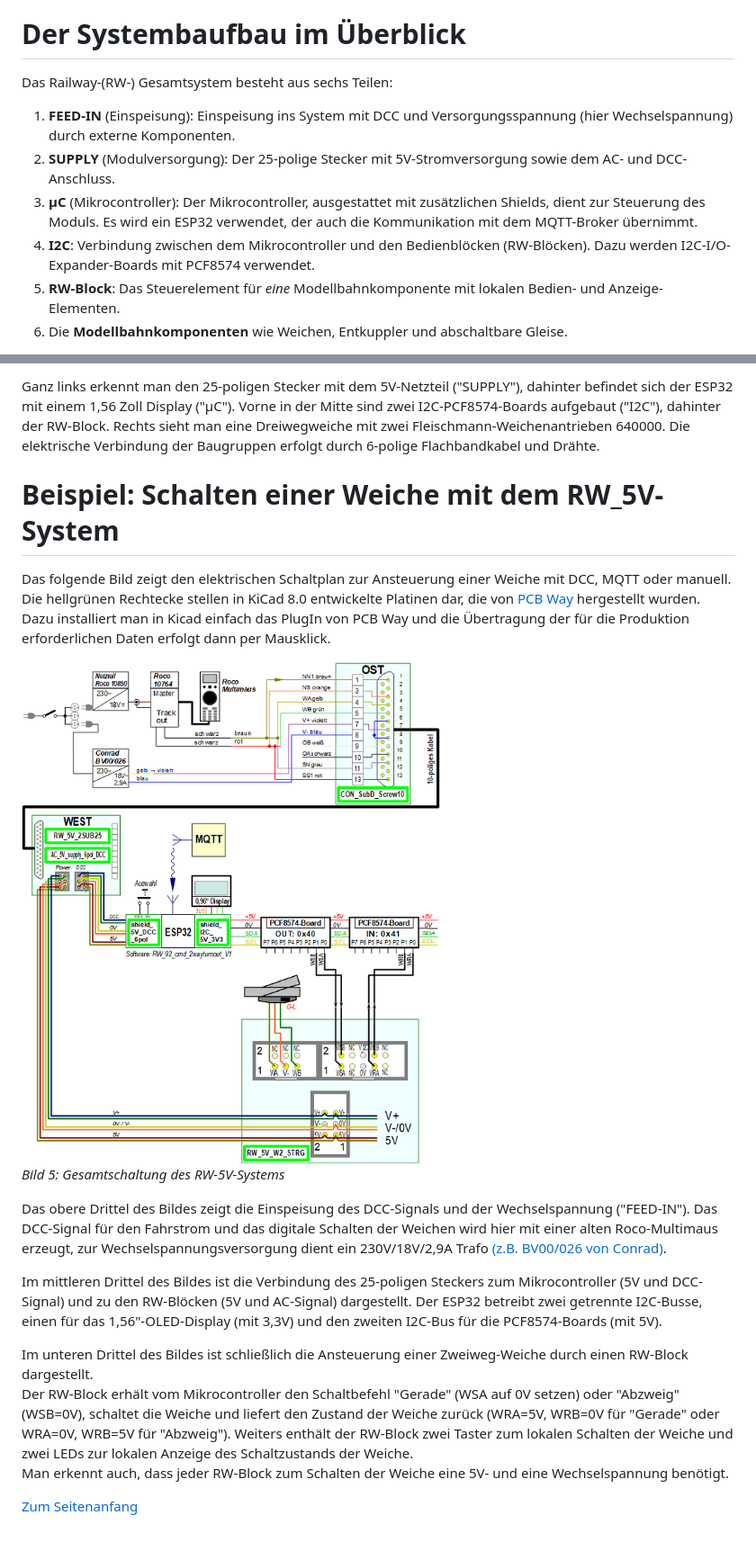
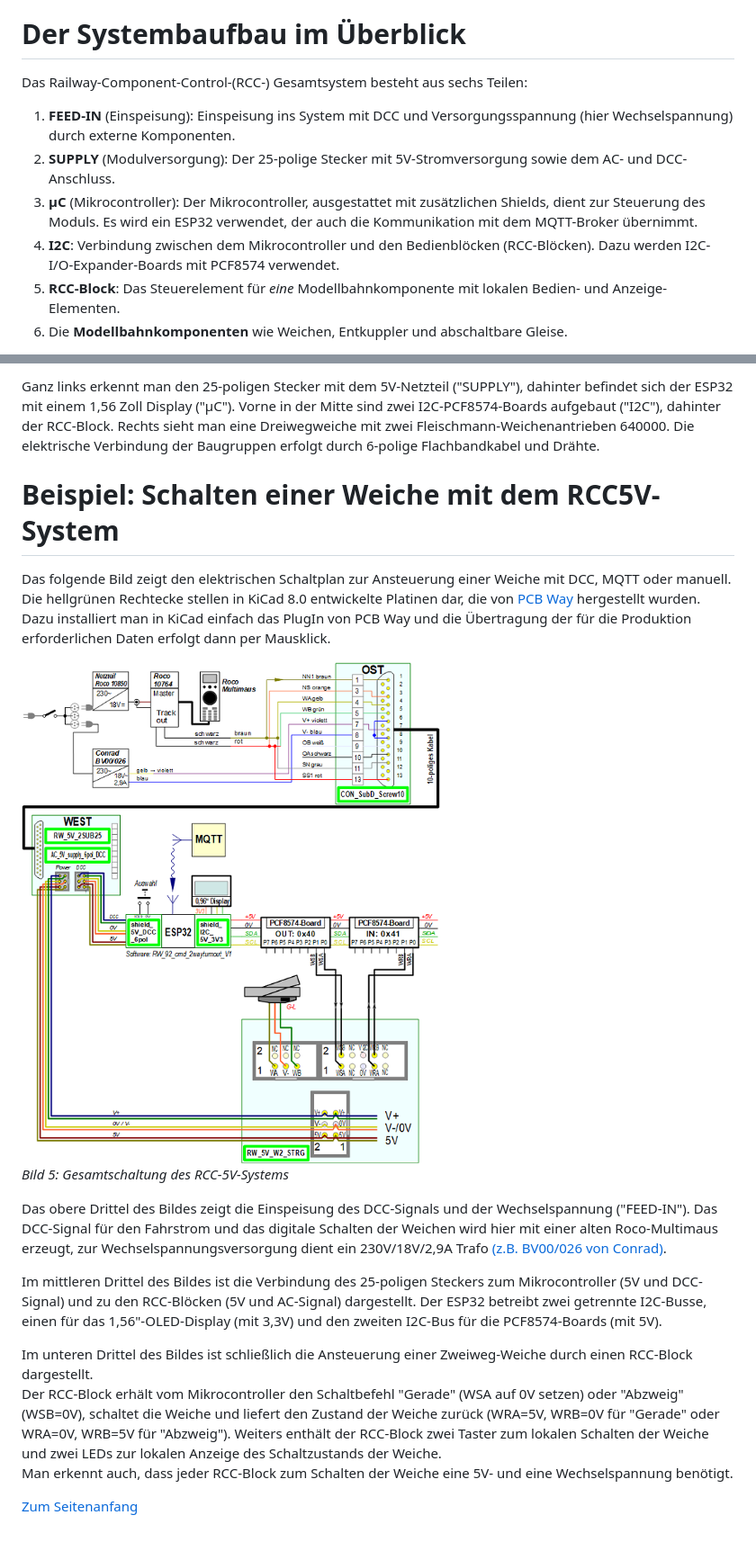
Before and after one commit to khartinger/RCC5V, a Markdown page: LIESMICH.md, 2 parts joined by grey strips. Shown at 90% size. Drawn GitHub-style.

```diff
--- a/LIESMICH.md
+++ b/LIESMICH.md
@@ -30,11 +30,11 @@ Nachteile dieser Variante sind, dass es keine R&uuml;ckmeldung bez&uuml;glich de
 Die hier vorgestellte, kosteng&uuml;nstige L&ouml;sung erm&ouml;glicht das Schalten von Modellbahnkomponenten auf m&ouml;glichst viele Arten (per Hand oder &uuml;ber DCC oder &uuml;ber WLAN mit MQTT-Befehlen). In der Standardausf&uuml;hrung sind bis zu 32 digitale Aus- und Eing&auml;nge vorhanden, sodass maximal 16 Zweiwegweichen oder 10 Dreiwegweichen etc. angesteuert werden k&ouml;nnen. Diese Anzahl ist im Normalfall f&uuml;r Module ausreichend.
 
 # Der Systembaufbau im &Uuml;berblick
-Das Railway-(RW-) Gesamtsystem besteht aus sechs Teilen:
+Das Railway-Component-Control-(RCC-) Gesamtsystem besteht aus sechs Teilen:
 1. __FEED-IN__ (Einspeisung): Einspeisung ins System mit DCC und Versorgungsspannung (hier Wechselspannung) durch externe Komponenten.
 2. __SUPPLY__ (Modulversorgung): Der 25-polige Stecker mit 5V-Stromversorgung sowie dem AC- und DCC-Anschluss.
 3. __&micro;C__ (Mikrocontroller): Der Mikrocontroller, ausgestattet mit zus&auml;tzlichen Shields, dient zur Steuerung des Moduls. Es wird ein ESP32 verwendet, der auch die Kommunikation mit dem MQTT-Broker &uuml;bernimmt.
-4. __I2C__: Verbindung zwischen dem Mikrocontroller und den Bedienbl&ouml;cken (RW-Bl&ouml;cken). Dazu werden I2C-I/O-Expander-Boards mit PCF8574 verwendet.
-5. __RW-Block__: Das Steuerelement f&uuml;r _eine_ Modellbahnkomponente mit lokalen Bedien- und Anzeige-Elementen.
+4. __I2C__: Verbindung zwischen dem Mikrocontroller und den Bedienbl&ouml;cken (RCC-Bl&ouml;cken). Dazu werden I2C-I/O-Expander-Boards mit PCF8574 verwendet.
+5. __RCC-Block__: Das Steuerelement f&uuml;r _eine_ Modellbahnkomponente mit lokalen Bedien- und Anzeige-Elementen.
 6. Die __Modellbahnkomponenten__ wie Weichen, Entkuppler und abschaltbare Gleise.
 
@@ -52,18 +52,18 @@ _Bild 4: Demo-Aufbau eines RW-5V-Systems_
 
-Ganz links erkennt man den 25-poligen Stecker mit dem 5V-Netzteil ("SUPPLY"), dahinter befindet sich der ESP32 mit einem 1,56 Zoll Display ("&micro;C"). Vorne in der Mitte sind zwei I2C-PCF8574-Boards aufgebaut ("I2C"), dahinter der RW-Block. Rechts sieht man eine Dreiwegweiche mit zwei Fleischmann-Weichenantrieben 640000. Die elektrische Verbindung der Baugruppen erfolgt durch 6-polige Flachbandkabel und Dr&auml;hte.
+Ganz links erkennt man den 25-poligen Stecker mit dem 5V-Netzteil ("SUPPLY"), dahinter befindet sich der ESP32 mit einem 1,56 Zoll Display ("&micro;C"). Vorne in der Mitte sind zwei I2C-PCF8574-Boards aufgebaut ("I2C"), dahinter der RCC-Block. Rechts sieht man eine Dreiwegweiche mit zwei Fleischmann-Weichenantrieben 640000. Die elektrische Verbindung der Baugruppen erfolgt durch 6-polige Flachbandkabel und Dr&auml;hte.
 
-# Beispiel: Schalten einer Weiche mit dem RW_5V-System
-Das folgende Bild zeigt den elektrischen Schaltplan zur Ansteuerung einer Weiche mit DCC, MQTT oder manuell. Die hellgr&uuml;nen Rechtecke stellen in KiCad 8.0 entwickelte Platinen dar, die von [PCB Way](https://www.pcbway.com/) hergestellt wurden. Dazu installiert man in Kicad einfach das PlugIn von PCB Way und die &Uuml;bertragung der f&uuml;r die Produktion erforderlichen Daten erfolgt dann per Mausklick.
+# Beispiel: Schalten einer Weiche mit dem RCC5V-System
+Das folgende Bild zeigt den elektrischen Schaltplan zur Ansteuerung einer Weiche mit DCC, MQTT oder manuell. Die hellgr&uuml;nen Rechtecke stellen in KiCad 8.0 entwickelte Platinen dar, die von [PCB Way](https://www.pcbway.com/) hergestellt wurden. Dazu installiert man in KiCad einfach das PlugIn von PCB Way und die &Uuml;bertragung der f&uuml;r die Produktion erforderlichen Daten erfolgt dann per Mausklick.
 
-![overall_circuit_diagram](./images/768_RW_5V_OverviewCircuitDiagram_241111.png "overall circuit diagram")
-_Bild 5: Gesamtschaltung des RW-5V-Systems_
+![overall_circuit_diagram](./images/768_RCC5V_OverviewCircuitDiagram_241111.png "overall circuit diagram")
+_Bild 5: Gesamtschaltung des RCC-5V-Systems_
 
 Das obere Drittel des Bildes zeigt die Einspeisung des DCC-Signals und der Wechselspannung ("FEED-IN"). Das DCC-Signal f&uuml;r den Fahrstrom und das digitale Schalten der Weichen wird hier mit einer alten Roco-Multimaus erzeugt, zur Wechselspannungsversorgung dient ein 230V/18V/2,9A Trafo [(z.B. BV00/026 von Conrad)](https://www.conrad.at/de/p/bv00-026-hochleistungstransformator-230-v-404288.html?refresh=true).
 
-Im mittleren Drittel des Bildes ist die Verbindung des 25-poligen Steckers zum Mikrocontroller (5V und DCC-Signal) und zu den RW-Bl&ouml;cken (5V und AC-Signal) dargestellt. Der ESP32 betreibt zwei getrennte I2C-Busse, einen f&uuml;r das 1,56"-OLED-Display (mit 3,3V) und den zweiten I2C-Bus f&uuml;r die PCF8574-Boards (mit 5V).
+Im mittleren Drittel des Bildes ist die Verbindung des 25-poligen Steckers zum Mikrocontroller (5V und DCC-Signal) und zu den RCC-Bl&ouml;cken (5V und AC-Signal) dargestellt. Der ESP32 betreibt zwei getrennte I2C-Busse, einen f&uuml;r das 1,56"-OLED-Display (mit 3,3V) und den zweiten I2C-Bus f&uuml;r die PCF8574-Boards (mit 5V).
 
-Im unteren Drittel des Bildes ist schlie&szlig;lich die Ansteuerung einer Zweiweg-Weiche durch einen RW-Block dargestellt.
-Der RW-Block erh&auml;lt vom Mikrocontroller den Schaltbefehl "Gerade" (WSA auf 0V setzen) oder "Abzweig" (WSB=0V), schaltet die Weiche und liefert den Zustand der Weiche zur&uuml;ck (WRA=5V, WRB=0V f&uuml;r "Gerade" oder WRA=0V, WRB=5V f&uuml;r "Abzweig"). Weiters enth&auml;lt der RW-Block zwei Taster zum lokalen Schalten der Weiche und zwei LEDs zur lokalen Anzeige des Schaltzustands der Weiche.
-Man erkennt auch, dass jeder RW-Block zum Schalten der Weiche eine 5V- und eine Wechselspannung ben&ouml;tigt.
+Im unteren Drittel des Bildes ist schlie&szlig;lich die Ansteuerung einer Zweiweg-Weiche durch einen RCC-Block dargestellt.
+Der RCC-Block erh&auml;lt vom Mikrocontroller den Schaltbefehl "Gerade" (WSA auf 0V setzen) oder "Abzweig" (WSB=0V), schaltet die Weiche und liefert den Zustand der Weiche zur&uuml;ck (WRA=5V, WRB=0V f&uuml;r "Gerade" oder WRA=0V, WRB=5V f&uuml;r "Abzweig"). Weiters enth&auml;lt der RCC-Block zwei Taster zum lokalen Schalten der Weiche und zwei LEDs zur lokalen Anzeige des Schaltzustands der Weiche.
+Man erkennt auch, dass jeder RCC-Block zum Schalten der Weiche eine 5V- und eine Wechselspannung ben&ouml;tigt.
 
 [Zum Seitenanfang](#up)
```
Also changed, not shown: other parts of LIESMICH.md (+5 -5 lines), README.md (+16 -16 lines), images/300_RCC5V_BlockDiagram1x.png (renamed from images/300_RW_5V_BlockDiagram1x.png), images/300_RCC5V_BlockDiagram3x.png (renamed from images/300_RW_5V_BlockDiagram3x.png), images/300_RCC5V_BlockDiagramm_1x_V2.png (renamed from images/300_RW_5V_BlockDiagramm_1x_V2.png), images/300_RCC5V_BlockDiagramm_3x_V2.png (renamed from images/300_RW_5V_BlockDiagramm_3x_V2.png), images/768_RCC5V_OverviewCircuitDiagram_241111.png (renamed from images/768_RW_5V_OverviewCircuitDiagram_241111.png).
